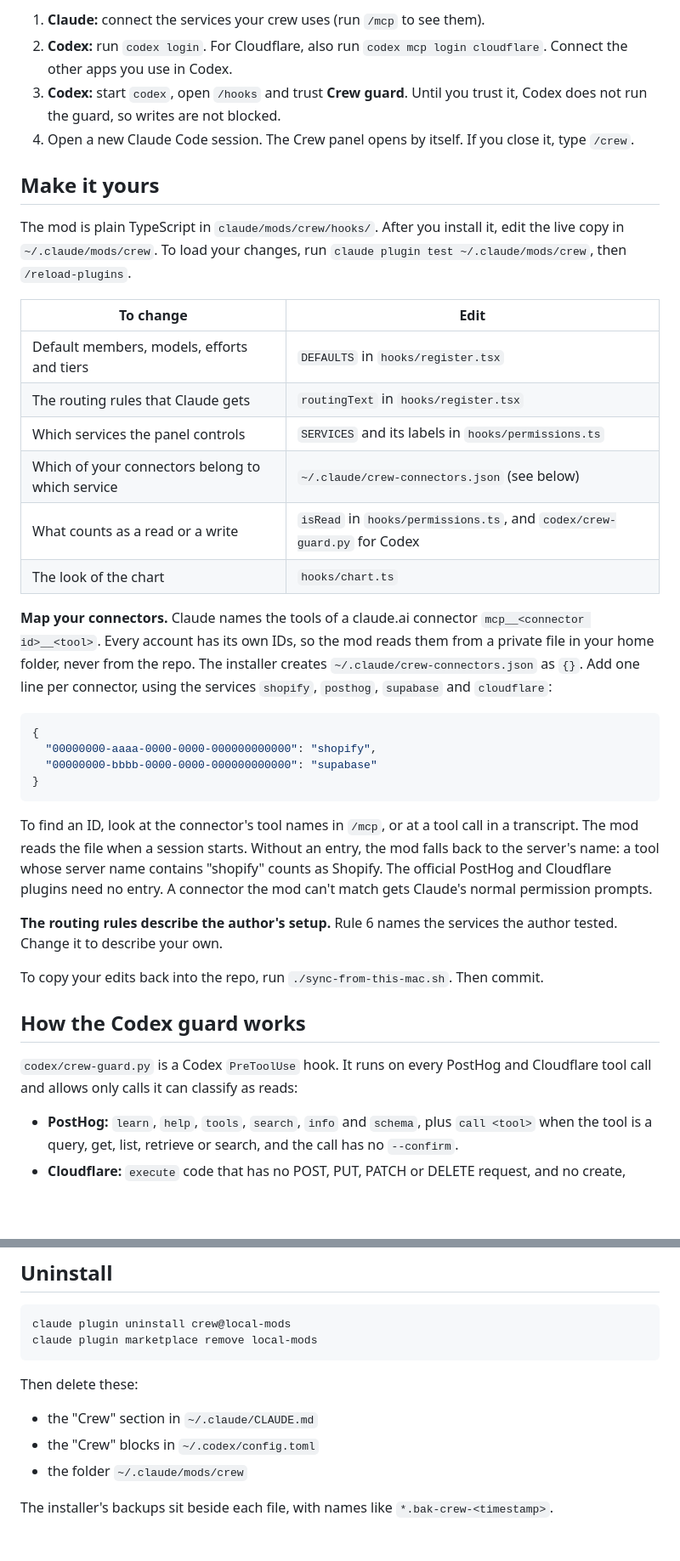
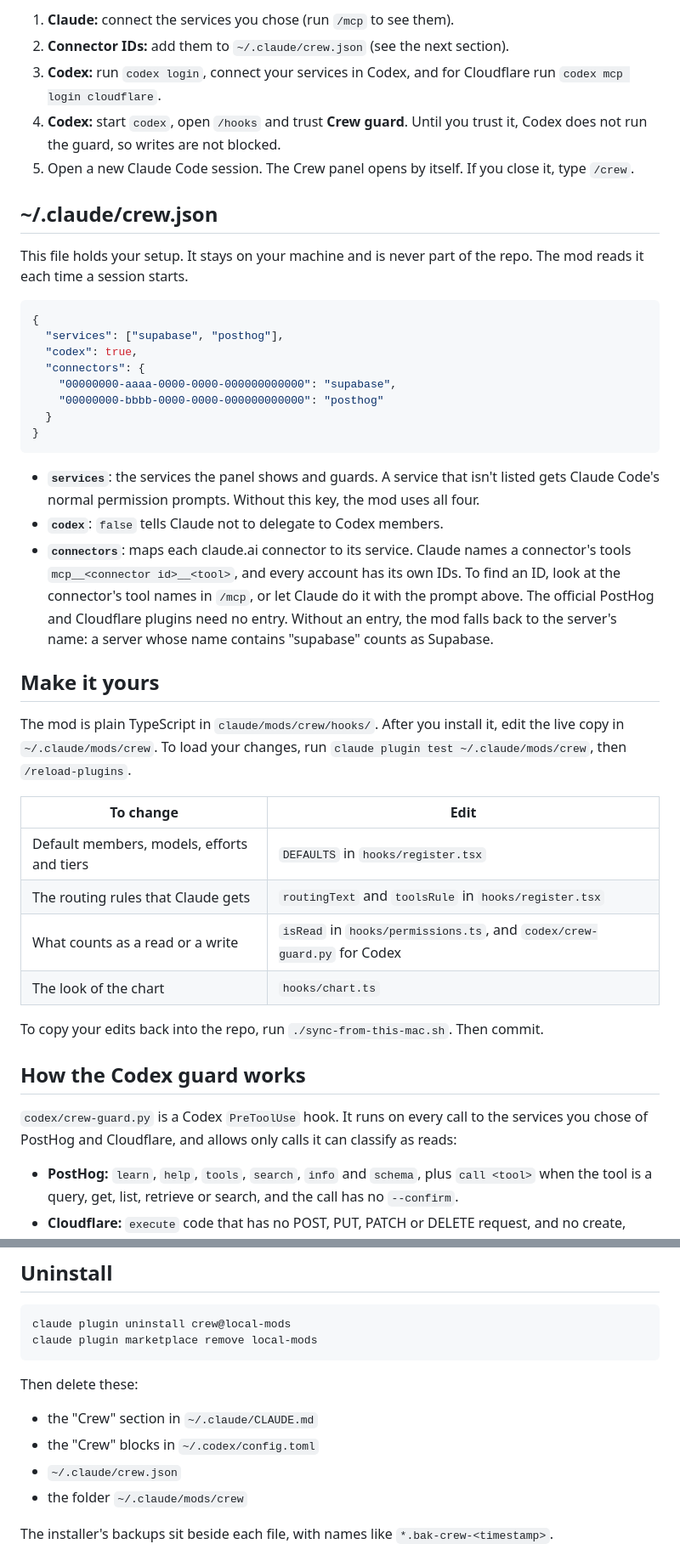
Before and after one commit to sardapv/claude-codex-crew, a Markdown page: README.md, 2 parts joined by grey strips. Shown at 85% size. Drawn GitHub-style; blank space fills up the shorter version.

````diff
--- a/README.md
+++ b/README.md
@@ -46,8 +75,28 @@ Then do these steps by hand:
 
-1. **Claude:** connect the services your crew uses (run `/mcp` to see them).
-2. **Codex:** run `codex login`. For Cloudflare, also run `codex mcp login cloudflare`. Connect the other apps you use in Codex.
-3. **Codex:** start `codex`, open `/hooks` and trust **Crew guard**. Until you trust it, Codex does not run the guard, so writes are not blocked.
-4. Open a new Claude Code session. The Crew panel opens by itself. If you close it, type `/crew`.
+1. **Claude:** connect the services you chose (run `/mcp` to see them).
+2. **Connector IDs:** add them to `~/.claude/crew.json` (see the next section).
+3. **Codex:** run `codex login`, connect your services in Codex, and for Cloudflare run `codex mcp login cloudflare`.
+4. **Codex:** start `codex`, open `/hooks` and trust **Crew guard**. Until you trust it, Codex does not run the guard, so writes are not blocked.
+5. Open a new Claude Code session. The Crew panel opens by itself. If you close it, type `/crew`.
+
+## ~/.claude/crew.json
+
+This file holds your setup. It stays on your machine and is never part of the repo. The mod reads it each time a session starts.
+
+```json
+{
+  "services": ["supabase", "posthog"],
+  "codex": true,
+  "connectors": {
+    "00000000-aaaa-0000-0000-000000000000": "supabase",
+    "00000000-bbbb-0000-0000-000000000000": "posthog"
+  }
+}
+```
+
+- **`services`**: the services the panel shows and guards. A service that isn't listed gets Claude Code's normal permission prompts. Without this key, the mod uses all four.
+- **`codex`**: `false` tells Claude not to delegate to Codex members.
+- **`connectors`**: maps each claude.ai connector to its service. Claude names a connector's tools `mcp__<connector id>__<tool>`, and every account has its own IDs. To find an ID, look at the connector's tool names in `/mcp`, or let Claude do it with the prompt above. The official PostHog and Cloudflare plugins need no entry. Without an entry, the mod falls back to the server's name: a server whose name contains "supabase" counts as Supabase.
 
 ## Make it yours
 
@@ -56,30 +105,15 @@ The mod is plain TypeScript in `claude/mods/crew/hooks/`. After you install it,
 | To change | Edit |
 | --- | --- |
 | Default members, models, efforts and tiers | `DEFAULTS` in `hooks/register.tsx` |
-| The routing rules that Claude gets | `routingText` in `hooks/register.tsx` |
-| Which services the panel controls | `SERVICES` and its labels in `hooks/permissions.ts` |
-| Which of your connectors belong to which service | `~/.claude/crew-connectors.json` (see below) |
+| The routing rules that Claude gets | `routingText` and `toolsRule` in `hooks/register.tsx` |
 | What counts as a read or a write | `isRead` in `hooks/permissions.ts`, and `codex/crew-guard.py` for Codex |
 | The look of the chart | `hooks/chart.ts` |
-
-**Map your connectors.** Claude names the tools of a claude.ai connector `mcp__<connector id>__<tool>`. Every account has its own IDs, so the mod reads them from a private file in your home folder, never from the repo. The installer creates `~/.claude/crew-connectors.json` as `{}`. Add one line per connector, using the services `shopify`, `posthog`, `supabase` and `cloudflare`:
-
-```json
-{
-  "00000000-aaaa-0000-0000-000000000000": "shopify",
-  "00000000-bbbb-0000-0000-000000000000": "supabase"
-}
-```
-
-To find an ID, look at the connector's tool names in `/mcp`, or at a tool call in a transcript. The mod reads the file when a session starts. Without an entry, the mod falls back to the server's name: a tool whose server name contains "shopify" counts as Shopify. The official PostHog and Cloudflare plugins need no entry. A connector the mod can't match gets Claude's normal permission prompts.
-
-**The routing rules describe the author's setup.** Rule 6 names the services the author tested. Change it to describe your own.
 
 To copy your edits back into the repo, run `./sync-from-this-mac.sh`. Then commit.
 
 ## How the Codex guard works
 
-`codex/crew-guard.py` is a Codex `PreToolUse` hook. It runs on every PostHog and Cloudflare tool call and allows only calls it can classify as reads:
+`codex/crew-guard.py` is a Codex `PreToolUse` hook. It runs on every call to the services you chose of PostHog and Cloudflare, and allows only calls it can classify as reads:
 
 - **PostHog:** `learn`, `help`, `tools`, `search`, `info` and `schema`, plus `call <tool>` when the tool is a query, get, list, retrieve or search, and the call has no `--confirm`.
 - **Cloudflare:** `execute` code that has no POST, PUT, PATCH or DELETE request, and no create, update or delete call.
@@ -104,6 +138,7 @@ Then delete these:
 
 - the "Crew" section in `~/.claude/CLAUDE.md`
 - the "Crew" blocks in `~/.codex/config.toml`
+- `~/.claude/crew.json`
 - the folder `~/.claude/mods/crew`
 
 The installer's backups sit beside each file, with names like `*.bak-crew-<timestamp>`.
````
Also changed, not shown: other parts of README.md (+35 -6 lines), docs/crew-demo.gif (added), 6 other files.
